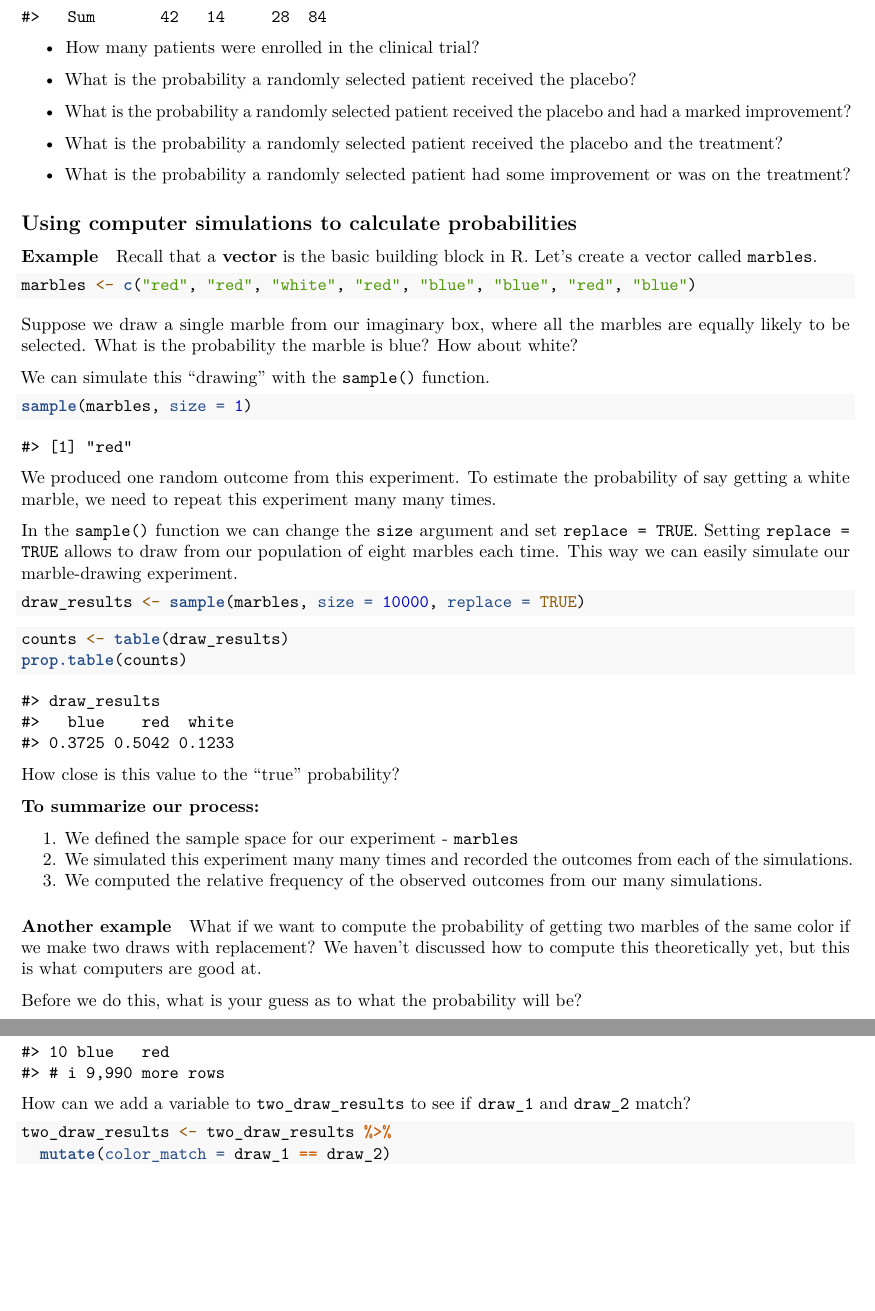
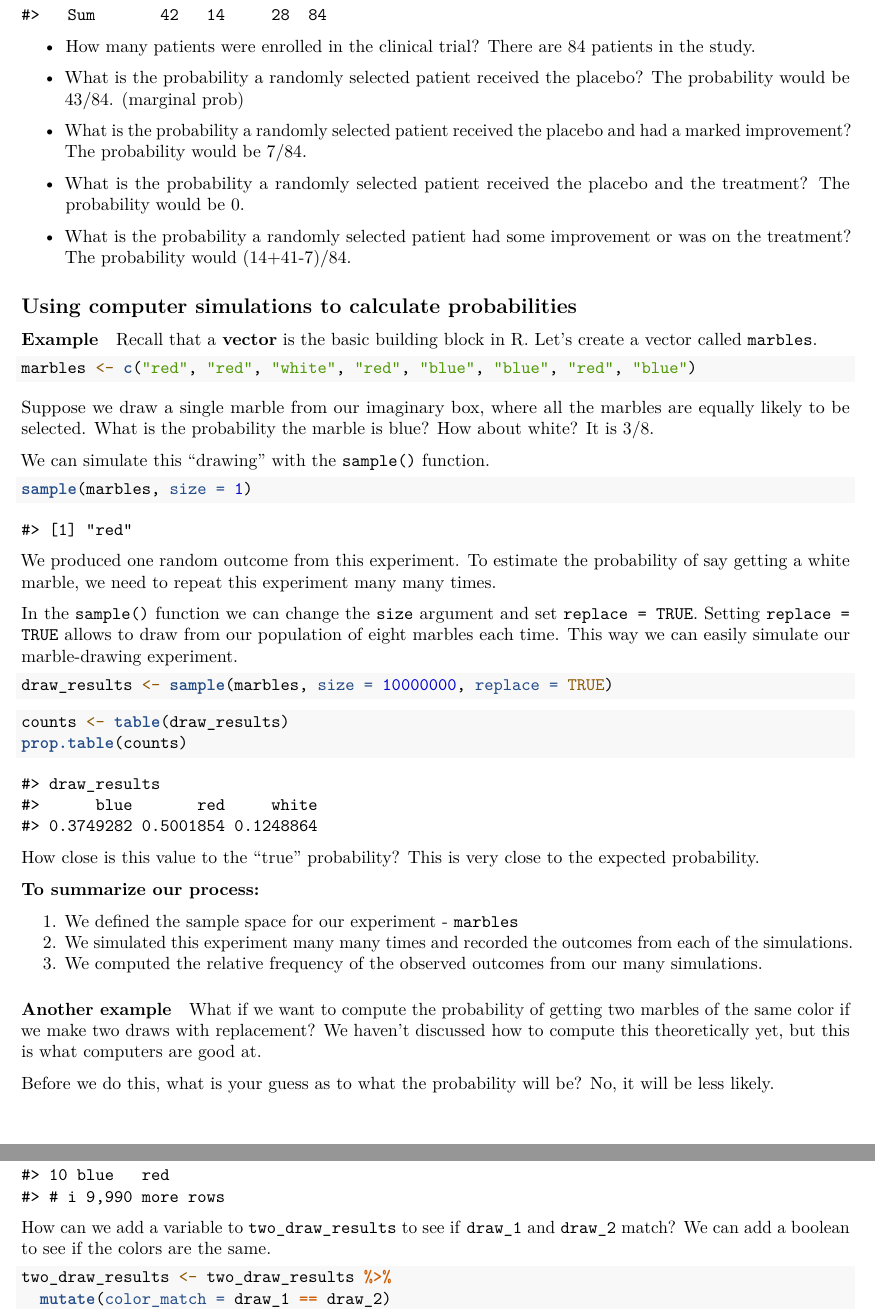
Before and after one commit to sta199-01-sp21/lecture-notes-class-10-claybaker99, an R Markdown document (lecturenotesclass10.Rmd): two parts of pages 2 and 3 of 4, joined at a grey line, cut so that both start at the same text, the shorter picture padded with empty space. Rendered offline with R 4.5, knitr and Pandoc, then LaTeX, with nearby package versions; code that draws random numbers runs with fixed seeds of ours; some code elsewhere in the file could not run offline.

Commit message:
mid lec commit

````diff
--- a/lecturenotesclass10.Rmd
+++ b/lecturenotesclass10.Rmd
@@ -53,17 +55,22 @@ xtabs(~ Treatment + Improved, data = Arthritis) %>%
 ```
 
 - How many patients were enrolled in the clinical trial?
+There are 84 patients in the study.
 
 - What is the probability a randomly selected patient received the placebo?
+The probability would be 43/84. (marginal prob)
 
 - What is the probability a randomly selected patient received the placebo
   and had a marked improvement?
+The probability would be 7/84.
 
 - What is the probability a randomly selected patient received the placebo
   and the treatment?
+The probability would be 0.
 
 - What is the probability a randomly selected patient had some improvement or
   was on the treatment?
+The probability would (14+41-7)/84.
 
 ## Using computer simulations to calculate probabilities
 
@@ -79,6 +86,7 @@ marbles <- c("red", "red", "white", "red", "blue", "blue", "red", "blue")
 Suppose we draw a single marble from our imaginary box, where all the marbles
 are equally likely to be selected. What is the probability the marble is blue?
 How about white?
+It is 3/8.
 
 We can simulate this "drawing" with the `sample()` function.
 
@@ -96,7 +104,7 @@ of eight marbles each time. This way we can easily simulate our marble-drawing
 experiment.
 
 ```{r simulate_draws}
-draw_results <- sample(marbles, size = 10000, replace = TRUE)
+draw_results <- sample(marbles, size = 10000000, replace = TRUE)
 ```
 
 ```{r summarize_draws}
@@ -105,6 +113,7 @@ prop.table(counts)
 ```
 
 How close is this value to the "true" probability?
+This is very close to the expected probability.
 
 **To summarize our process:**
 
@@ -121,6 +130,7 @@ color if we make two draws with replacement? We haven't discussed how to
 compute this theoretically yet, but this is what computers are good at.
 
 Before we do this, what is your guess as to what the probability will be?
+No, it will be less likely.
 
 We'll still use `sample()` to run our simulation many times, but we'll
 use `dplyr` functions to compute the relative frequencies.
@@ -135,6 +145,7 @@ two_draw_results
 
 How can we add a variable to `two_draw_results` to see if `draw_1` and `draw_2`
 match?
+We can add a boolean to see if the colors are the same.
 
 ```{r identify_matches}
 two_draw_results <- two_draw_results %>%
````
Also changed, not shown: lecturenotesclass10.pdf (added), lecturenotesclass10.Rmd (2 more changed lines).
